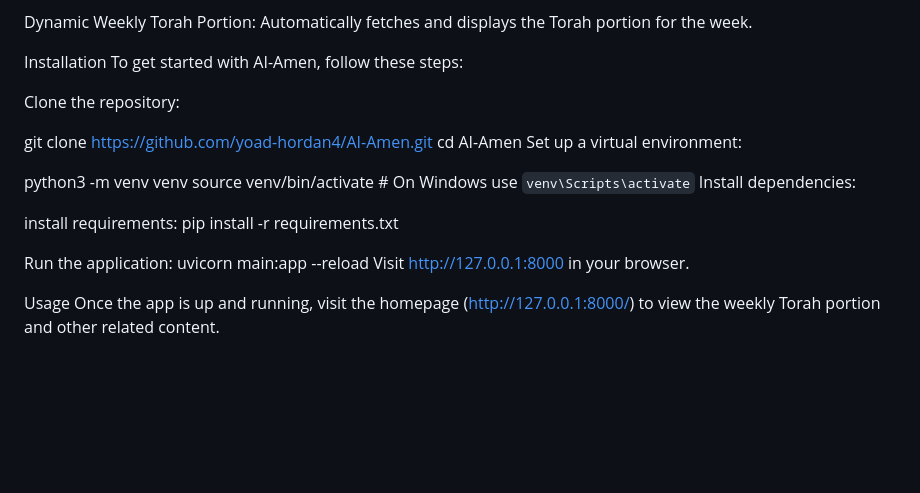
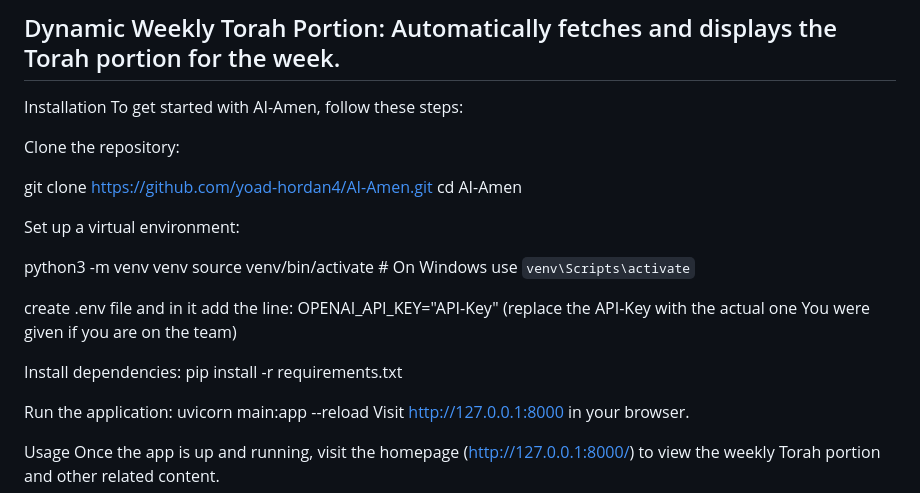
Before and after one commit to yoad-hordan4/AI-Amen, a Markdown page: README.md, the part around the change. Rendered like a GitHub page; blank space fills up the shorter version.

Commit message:
Update README.md
with .env

```diff
--- a/README.md
+++ b/README.md
@@ -21,7 +21,7 @@ Integration with External Data: Scrapes content from reliable Jewish educational
 Responsive Design: Optimized for both desktop and mobile users, ensuring accessibility and usability across devices.
 
 Dynamic Weekly Torah Portion: Automatically fetches and displays the Torah portion for the week.
-
+-------------------------------------------------------------------------------------------------------------------------------------------------------------------------------
 Installation
 To get started with AI-Amen, follow these steps:
 
@@ -29,13 +29,17 @@ Clone the repository:
 
 git clone https://github.com/yoad-hordan4/AI-Amen.git
 cd AI-Amen
+
 Set up a virtual environment:
 
 python3 -m venv venv
 source venv/bin/activate  # On Windows use `venv\Scripts\activate`
+
+create .env file and in it add the line:
+OPENAI_API_KEY="API-Key"
+(replace the API-Key with the actual one You were given if you are on the team)
+
 Install dependencies:
-
-install requirements:
 pip install -r requirements.txt
 
 Run the application:
```
